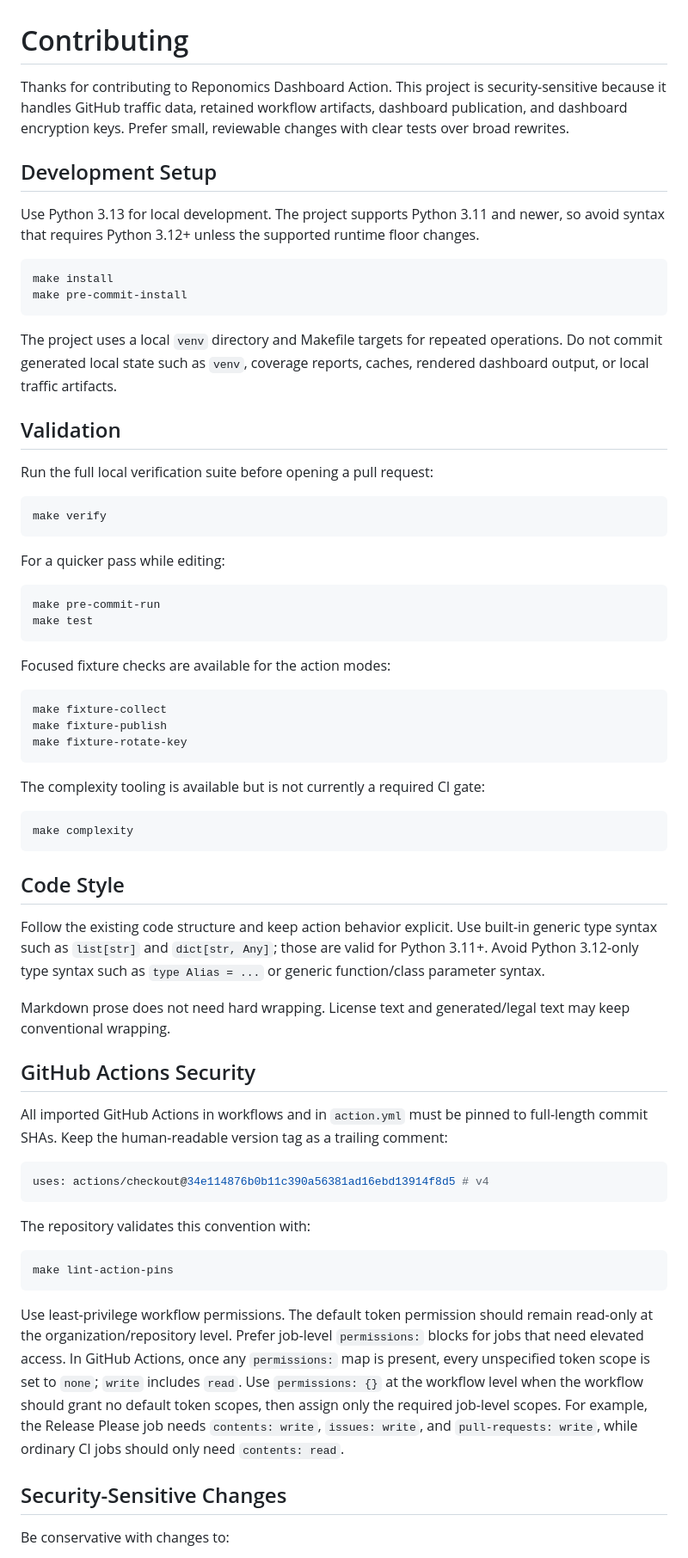
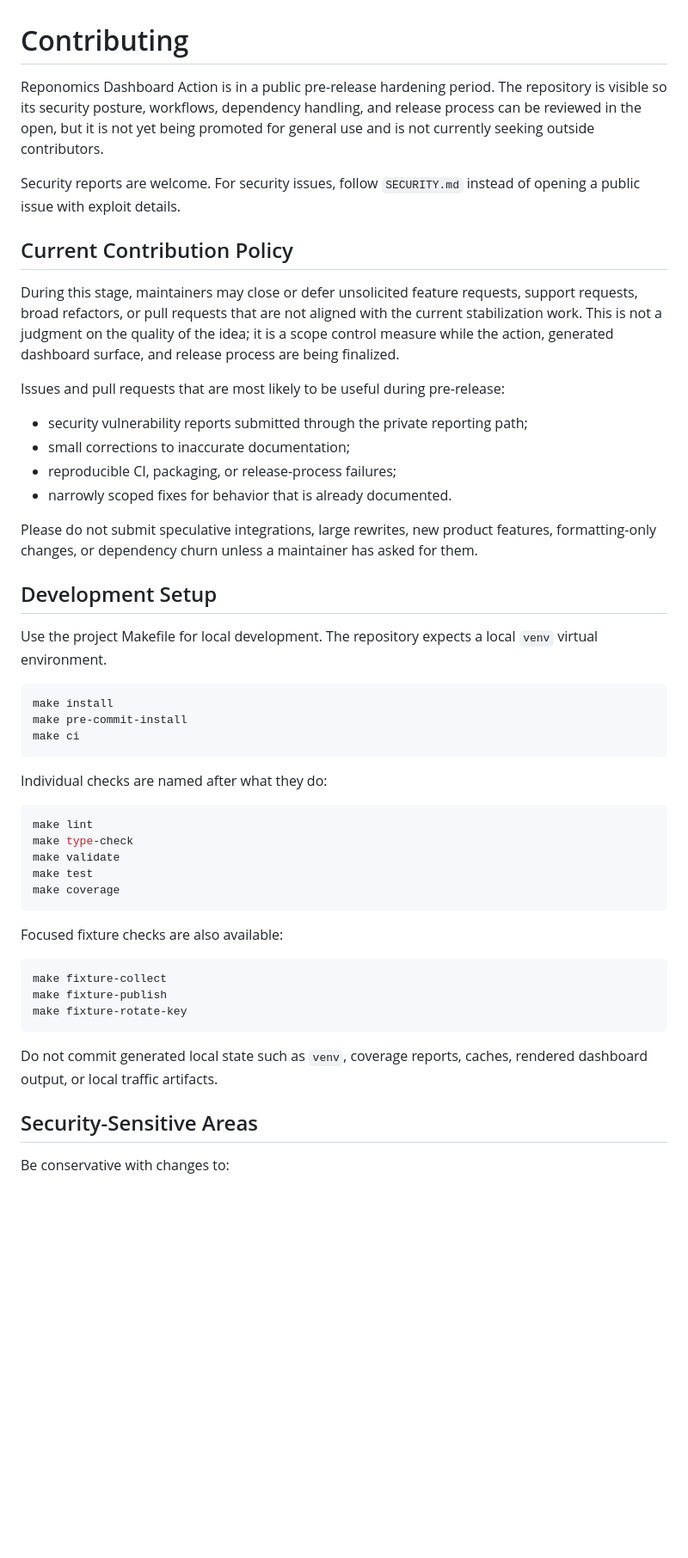
Before and after one commit to reponomics/reponomics-dashboard-action, a Markdown page: CONTRIBUTING.md, the part around one of its changes. Shown at 86% size. GitHub-like rendering; blank space fills up the shorter version.

Commit message:
docs: add pre-release security policies

````diff
--- a/CONTRIBUTING.md
+++ b/CONTRIBUTING.md
@@ -1,34 +1,54 @@
 # Contributing
 
-Thanks for contributing to Reponomics Dashboard Action. This project is security-sensitive because it handles GitHub traffic data, retained workflow artifacts, dashboard publication, and dashboard encryption keys. Prefer small, reviewable changes with clear tests over broad rewrites.
+Reponomics Dashboard Action is in a public pre-release hardening period. The
+repository is visible so its security posture, workflows, dependency handling,
+and release process can be reviewed in the open, but it is not yet being
+promoted for general use and is not currently seeking outside contributors.
+
+Security reports are welcome. For security issues, follow `SECURITY.md` instead
+of opening a public issue with exploit details.
+
+## Current Contribution Policy
+
+During this stage, maintainers may close or defer unsolicited feature requests,
+support requests, broad refactors, or pull requests that are not aligned with the
+current stabilization work. This is not a judgment on the quality of the idea; it
+is a scope control measure while the action, generated dashboard surface, and
+release process are being finalized.
+
+Issues and pull requests that are most likely to be useful during pre-release:
+
+- security vulnerability reports submitted through the private reporting path;
+- small corrections to inaccurate documentation;
+- reproducible CI, packaging, or release-process failures;
+- narrowly scoped fixes for behavior that is already documented.
+
+Please do not submit speculative integrations, large rewrites, new product
+features, formatting-only changes, or dependency churn unless a maintainer has
+asked for them.
 
 ## Development Setup
 
-Use Python 3.13 for local development. The project supports Python 3.11 and newer, so avoid syntax that requires Python 3.12+ unless the supported runtime floor changes.
+Use the project Makefile for local development. The repository expects a local
+`venv` virtual environment.
 
 ```bash
 make install
 make pre-commit-install
+make ci
 ```
 
-The project uses a local `venv` directory and Makefile targets for repeated operations. Do not commit generated local state such as `venv`, coverage reports, caches, rendered dashboard output, or local traffic artifacts.
-
-## Validation
-
-Run the full local verification suite before opening a pull request:
+Individual checks are named after what they do:
 
 ```bash
-make verify
+make lint
+make type-check
+make validate
+make test
+make coverage
 ```
 
-For a quicker pass while editing:
-
-```bash
-make pre-commit-run
-make test
-```
-
-Focused fixture checks are available for the action modes:
+Focused fixture checks are also available:
 
 ```bash
 make fixture-collect
@@ -36,35 +56,10 @@ make fixture-publish
 make fixture-rotate-key
 ```
 
-The complexity tooling is available but is not currently a required CI gate:
+Do not commit generated local state such as `venv`, coverage reports, caches,
+rendered dashboard output, or local traffic artifacts.
 
-```bash
-make complexity
-```
-
-## Code Style
-
-Follow the existing code structure and keep action behavior explicit. Use built-in generic type syntax such as `list[str]` and `dict[str, Any]`; those are valid for Python 3.11+. Avoid Python 3.12-only type syntax such as `type Alias = ...` or generic function/class parameter syntax.
-
-Markdown prose does not need hard wrapping. License text and generated/legal text may keep conventional wrapping.
-
-## GitHub Actions Security
-
-All imported GitHub Actions in workflows and in `action.yml` must be pinned to full-length commit SHAs. Keep the human-readable version tag as a trailing comment:
-
-```yaml
-uses: actions/checkout@34e114876b0b11c390a56381ad16ebd13914f8d5 # v4
-```
-
-The repository validates this convention with:
-
-```bash
-make lint-action-pins
-```
-
-Use least-privilege workflow permissions. The default token permission should remain read-only at the organization/repository level. Prefer job-level `permissions:` blocks for jobs that need elevated access. In GitHub Actions, once any `permissions:` map is present, every unspecified token scope is set to `none`; `write` includes `read`. Use `permissions: {}` at the workflow level when the workflow should grant no default token scopes, then assign only the required job-level scopes. For example, the Release Please job needs `contents: write`, `issues: write`, and `pull-requests: write`, while ordinary CI jobs should only need `contents: read`.
-
-## Security-Sensitive Changes
+## Security-Sensitive Areas
 
 Be conservative with changes to:
 
````
Also changed, not shown: other parts of CONTRIBUTING.md (+24 -36 lines), SECURITY.md (added, +74 -0 lines).
